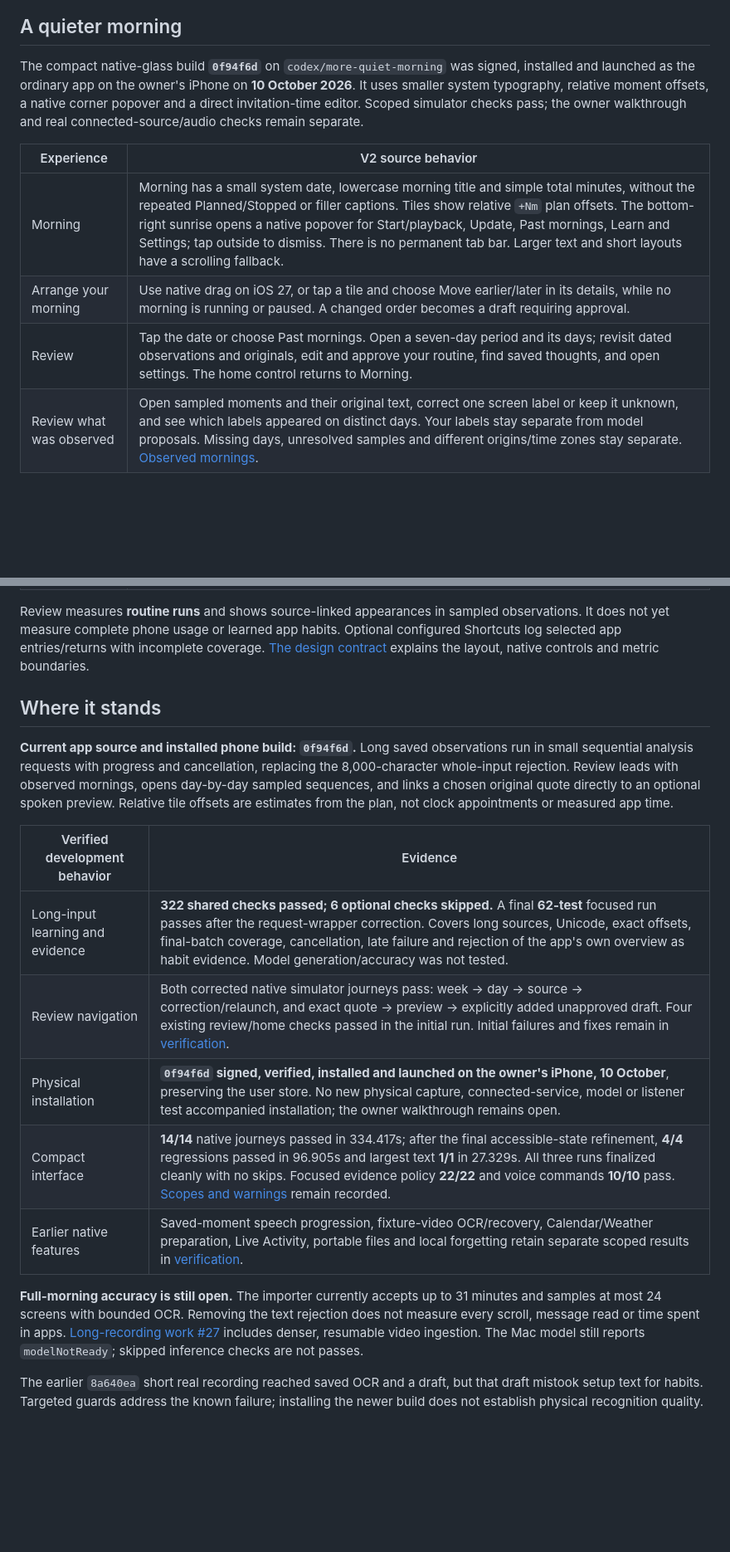
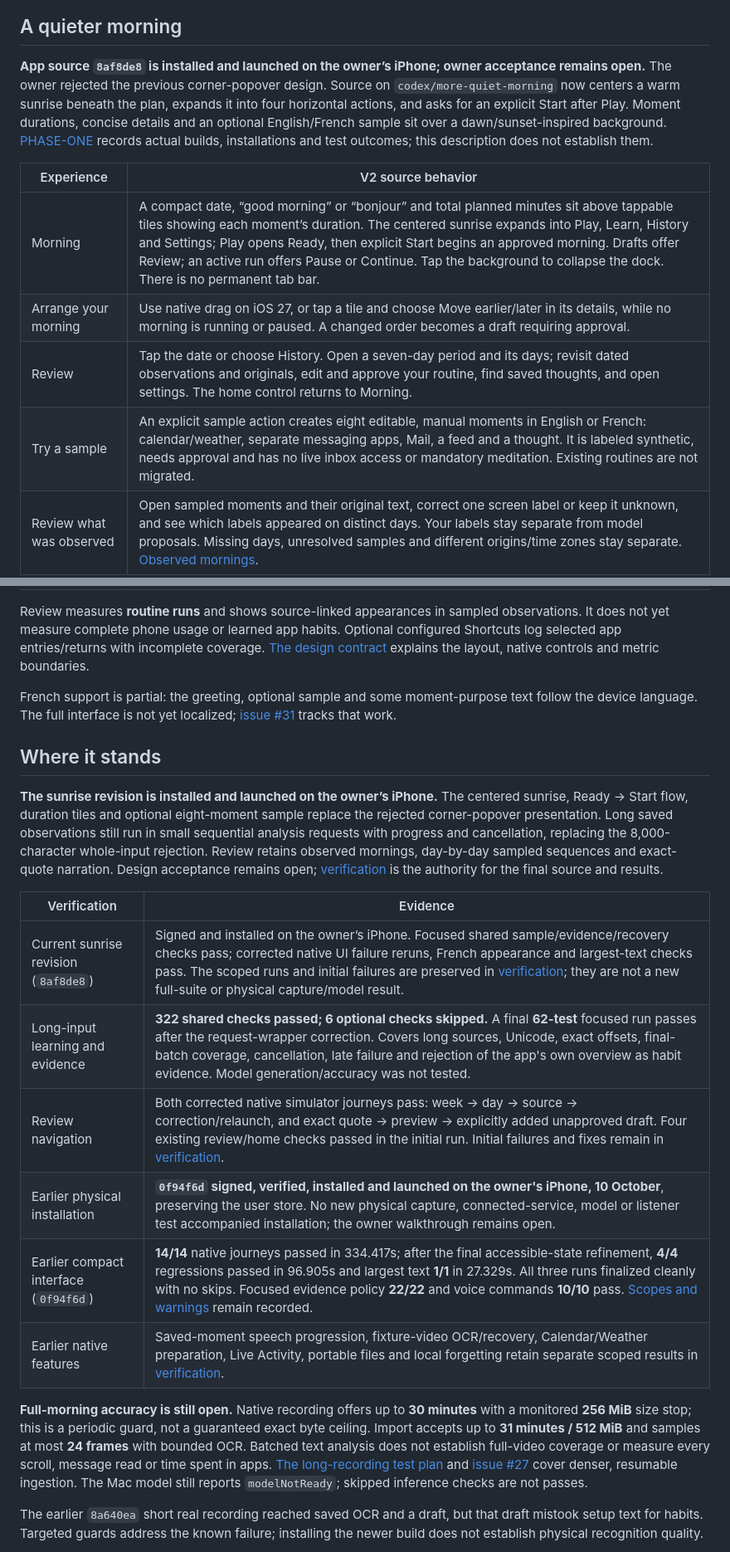
Before and after one commit to gderamchi/morning-operator, a Markdown page: README.md, 2 parts joined by grey strips. Shown at 83% size. Drawn GitHub-style; blank space fills up the shorter version.

Commit message:
Document installed sunrise revision and current limits

```diff
--- a/README.md
+++ b/README.md
@@ -19,13 +19,14 @@ flowchart LR
 
 ## A quieter morning
 
-The compact native-glass build **`0f94f6d`** on `codex/more-quiet-morning` was signed, installed and launched as the ordinary app on the owner's iPhone on **10 October 2026**. It uses smaller system typography, relative moment offsets, a native corner popover and a direct invitation-time editor. Scoped simulator checks pass; the owner walkthrough and real connected-source/audio checks remain separate.
+**App source `8af8de8` is installed and launched on the owner’s iPhone; owner acceptance remains open.** The owner rejected the previous corner-popover design. Source on `codex/more-quiet-morning` now centers a warm sunrise beneath the plan, expands it into four horizontal actions, and asks for an explicit Start after Play. Moment durations, concise details and an optional English/French sample sit over a dawn/sunset-inspired background. [PHASE-ONE](https://github.com/gibouu/morning-operator/blob/codex/more-quiet-morning/docs/PHASE-ONE.md) records actual builds, installations and test outcomes; this description does not establish them.
 
 | Experience | V2 source behavior |
 |---|---|
-| Morning | Morning has a small system date, lowercase morning title and simple total minutes, without the repeated Planned/Stopped or filler captions. Tiles show relative `+Nm` plan offsets. The bottom-right sunrise opens a native popover for Start/playback, Update, Past mornings, Learn and Settings; tap outside to dismiss. There is no permanent tab bar. Larger text and short layouts have a scrolling fallback. |
+| Morning | A compact date, “good morning” or “bonjour” and total planned minutes sit above tappable tiles showing each moment’s duration. The centered sunrise expands into Play, Learn, History and Settings; Play opens Ready, then explicit Start begins an approved morning. Drafts offer Review; an active run offers Pause or Continue. Tap the background to collapse the dock. There is no permanent tab bar. |
 | Arrange your morning | Use native drag on iOS 27, or tap a tile and choose Move earlier/later in its details, while no morning is running or paused. A changed order becomes a draft requiring approval. |
-| Review | Tap the date or choose Past mornings. Open a seven-day period and its days; revisit dated observations and originals, edit and approve your routine, find saved thoughts, and open settings. The home control returns to Morning. |
+| Review | Tap the date or choose History. Open a seven-day period and its days; revisit dated observations and originals, edit and approve your routine, find saved thoughts, and open settings. The home control returns to Morning. |
+| Try a sample | An explicit sample action creates eight editable, manual moments in English or French: calendar/weather, separate messaging apps, Mail, a feed and a thought. It is labeled synthetic, needs approval and has no live inbox access or mandatory meditation. Existing routines are not migrated. |
 | Review what was observed | Open sampled moments and their original text, correct one screen label or keep it unknown, and see which labels appeared on distinct days. Your labels stay separate from model proposals. Missing days, unresolved samples and different origins/time zones stay separate. [Observed mornings](https://github.com/gibouu/morning-operator/blob/codex/more-quiet-morning/docs/OBSERVED-MORNINGS.md). |
 | Learn across mornings | Choose up to five dated observations in Review, inspect exact supporting quotations, and approve a separately saved update. Your current routine remains ready during this review. Explicit keep/exclude/timing choices survive later suggestions and can be cleared in Review. [Learning flow](https://github.com/gibouu/morning-operator/blob/codex/more-quiet-morning/docs/ROUTINE-LEARNING.md). |
 | Show your morning | Explicit iOS 27 screen recording, or selected text/image/video import. Local extraction saves separate observations with original text and corrections; identical file imports keep the existing entry. Unknown recording dates stay explicit. Screen recognition and routine suggestions are separate explicit actions; suggestions stay pending until approval. Manual setup also works. |
@@ -40,19 +41,22 @@ The compact native-glass build **`0f94f6d`** on `codex/more-quiet-morning` was s
 
 Review measures **routine runs** and shows source-linked appearances in sampled observations. It does not yet measure complete phone usage or learned app habits. Optional configured Shortcuts log selected app entries/returns with incomplete coverage. [The design contract](https://github.com/gibouu/morning-operator/blob/codex/more-quiet-morning/docs/V2-DESIGN.md) explains the layout, native controls and metric boundaries.
 
+French support is partial: the greeting, optional sample and some moment-purpose text follow the device language. The full interface is not yet localized; [issue #31](https://github.com/gibouu/morning-operator/issues/31) tracks that work.
+
 ## Where it stands
 
-**Current app source and installed phone build: `0f94f6d`.** Long saved observations run in small sequential analysis requests with progress and cancellation, replacing the 8,000-character whole-input rejection. Review leads with observed mornings, opens day-by-day sampled sequences, and links a chosen original quote directly to an optional spoken preview. Relative tile offsets are estimates from the plan, not clock appointments or measured app time.
+**The sunrise revision is installed and launched on the owner’s iPhone.** The centered sunrise, Ready → Start flow, duration tiles and optional eight-moment sample replace the rejected corner-popover presentation. Long saved observations still run in small sequential analysis requests with progress and cancellation, replacing the 8,000-character whole-input rejection. Review retains observed mornings, day-by-day sampled sequences and exact-quote narration. Design acceptance remains open; [verification](https://github.com/gibouu/morning-operator/blob/codex/more-quiet-morning/docs/PHASE-ONE.md) is the authority for the final source and results.
 
-| Verified development behavior | Evidence |
+| Verification | Evidence |
 |---|---|
+| Current sunrise revision (`8af8de8`) | Signed and installed on the owner’s iPhone. Focused shared sample/evidence/recovery checks pass; corrected native UI failure reruns, French appearance and largest-text checks pass. The scoped runs and initial failures are preserved in [verification](https://github.com/gibouu/morning-operator/blob/codex/more-quiet-morning/docs/PHASE-ONE.md); they are not a new full-suite or physical capture/model result. |
 | Long-input learning and evidence | **322 shared checks passed; 6 optional checks skipped.** A final **62-test** focused run passes after the request-wrapper correction. Covers long sources, Unicode, exact offsets, final-batch coverage, cancellation, late failure and rejection of the app's own overview as habit evidence. Model generation/accuracy was not tested. |
 | Review navigation | Both corrected native simulator journeys pass: week → day → source → correction/relaunch, and exact quote → preview → explicitly added unapproved draft. Four existing review/home checks passed in the initial run. Initial failures and fixes remain in [verification](https://github.com/gibouu/morning-operator/blob/codex/more-quiet-morning/docs/PHASE-ONE.md). |
-| Physical installation | **`0f94f6d` signed, verified, installed and launched on the owner's iPhone, 10 October**, preserving the user store. No new physical capture, connected-service, model or listener test accompanied installation; the owner walkthrough remains open. |
-| Compact interface | **14/14** native journeys passed in 334.417s; after the final accessible-state refinement, **4/4** regressions passed in 96.905s and largest text **1/1** in 27.329s. All three runs finalized cleanly with no skips. Focused evidence policy **22/22** and voice commands **10/10** pass. [Scopes and warnings](https://github.com/gibouu/morning-operator/blob/codex/more-quiet-morning/docs/PHASE-ONE.md) remain recorded. |
+| Earlier physical installation | **`0f94f6d` signed, verified, installed and launched on the owner's iPhone, 10 October**, preserving the user store. No new physical capture, connected-service, model or listener test accompanied installation; the owner walkthrough remains open. |
+| Earlier compact interface (`0f94f6d`) | **14/14** native journeys passed in 334.417s; after the final accessible-state refinement, **4/4** regressions passed in 96.905s and largest text **1/1** in 27.329s. All three runs finalized cleanly with no skips. Focused evidence policy **22/22** and voice commands **10/10** pass. [Scopes and warnings](https://github.com/gibouu/morning-operator/blob/codex/more-quiet-morning/docs/PHASE-ONE.md) remain recorded. |
 | Earlier native features | Saved-moment speech progression, fixture-video OCR/recovery, Calendar/Weather preparation, Live Activity, portable files and local forgetting retain separate scoped results in [verification](https://github.com/gibouu/morning-operator/blob/codex/more-quiet-morning/docs/PHASE-ONE.md). |
 
-**Full-morning accuracy is still open.** The importer currently accepts up to 31 minutes and samples at most 24 screens with bounded OCR. Removing the text rejection does not measure every scroll, message read or time spent in apps. [Long-recording work #27](https://github.com/gibouu/morning-operator/issues/27) includes denser, resumable video ingestion. The Mac model still reports `modelNotReady`; skipped inference checks are not passes.
+**Full-morning accuracy is still open.** Native recording offers up to **30 minutes** with a monitored **256 MiB** size stop; this is a periodic guard, not a guaranteed exact byte ceiling. Import accepts up to **31 minutes / 512 MiB** and samples at most **24 frames** with bounded OCR. Batched text analysis does not establish full-video coverage or measure every scroll, message read or time spent in apps. [The long-recording test plan](https://github.com/gibouu/morning-operator/blob/codex/more-quiet-morning/docs/LONG-RECORDING-TEST-PLAN.md) and [issue #27](https://github.com/gibouu/morning-operator/issues/27) cover denser, resumable ingestion. The Mac model still reports `modelNotReady`; skipped inference checks are not passes.
 
 The earlier `8a640ea` short real recording reached saved OCR and a draft, but that draft mistook setup text for habits. Targeted guards address the known failure; installing the newer build does not establish physical recognition quality.
 
```
